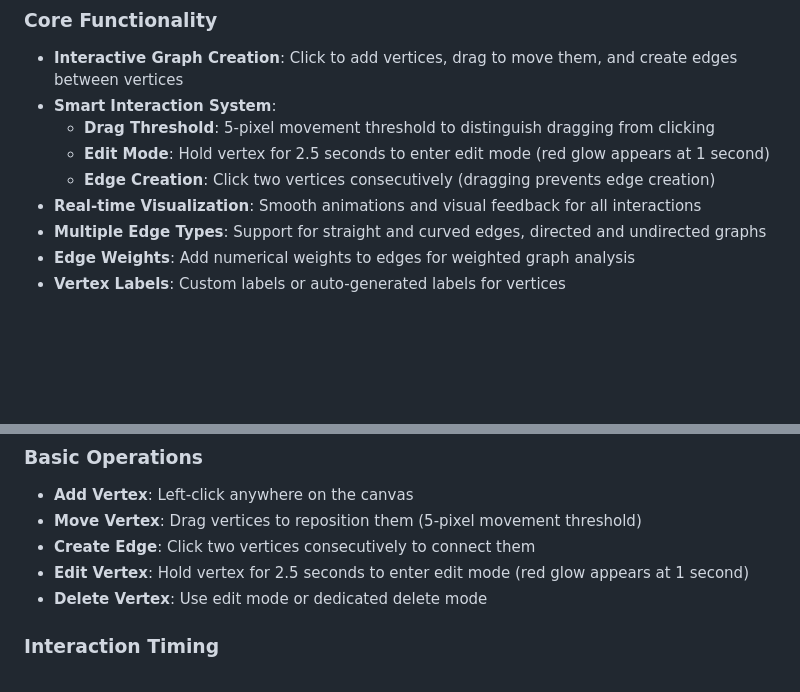
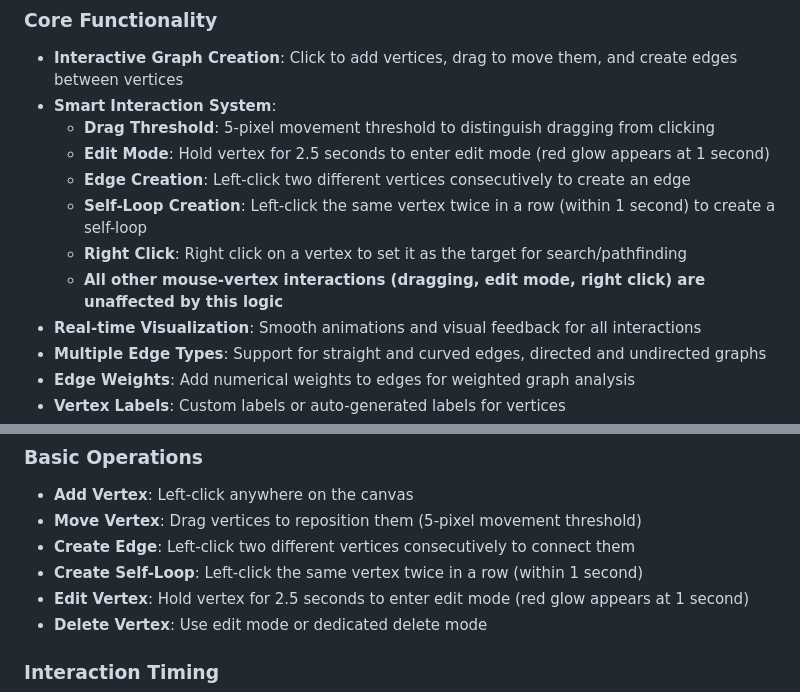
Before and after one commit to aditya-r123/Graph-Visualizer, a Markdown page: README.md, 2 parts joined by grey strips. Rendered like a GitHub page; blank space fills up the shorter version.

Commit message:
Docs: update README for robust left click edge/self-loop logic

```diff
--- a/README.md
+++ b/README.md
@@ -55,7 +55,10 @@ This release includes all core features for graph creation and analysis, plus en
 - **Smart Interaction System**:
   - **Drag Threshold**: 5-pixel movement threshold to distinguish dragging from clicking
   - **Edit Mode**: Hold vertex for 2.5 seconds to enter edit mode (red glow appears at 1 second)
-  - **Edge Creation**: Click two vertices consecutively (dragging prevents edge creation)
+  - **Edge Creation**: Left-click two different vertices consecutively to create an edge
+  - **Self-Loop Creation**: Left-click the same vertex twice in a row (within 1 second) to create a self-loop
+  - **Right Click**: Right click on a vertex to set it as the target for search/pathfinding
+  - **All other mouse-vertex interactions (dragging, edit mode, right click) are unaffected by this logic**
 - **Real-time Visualization**: Smooth animations and visual feedback for all interactions
 - **Multiple Edge Types**: Support for straight and curved edges, directed and undirected graphs
 - **Edge Weights**: Add numerical weights to edges for weighted graph analysis
@@ -147,7 +150,8 @@ npm run build
 ### Basic Operations
 - **Add Vertex**: Left-click anywhere on the canvas
 - **Move Vertex**: Drag vertices to reposition them (5-pixel movement threshold)
-- **Create Edge**: Click two vertices consecutively to connect them
+- **Create Edge**: Left-click two different vertices consecutively to connect them
+- **Create Self-Loop**: Left-click the same vertex twice in a row (within 1 second)
 - **Edit Vertex**: Hold vertex for 2.5 seconds to enter edit mode (red glow appears at 1 second)
 - **Delete Vertex**: Use edit mode or dedicated delete mode
 
```
